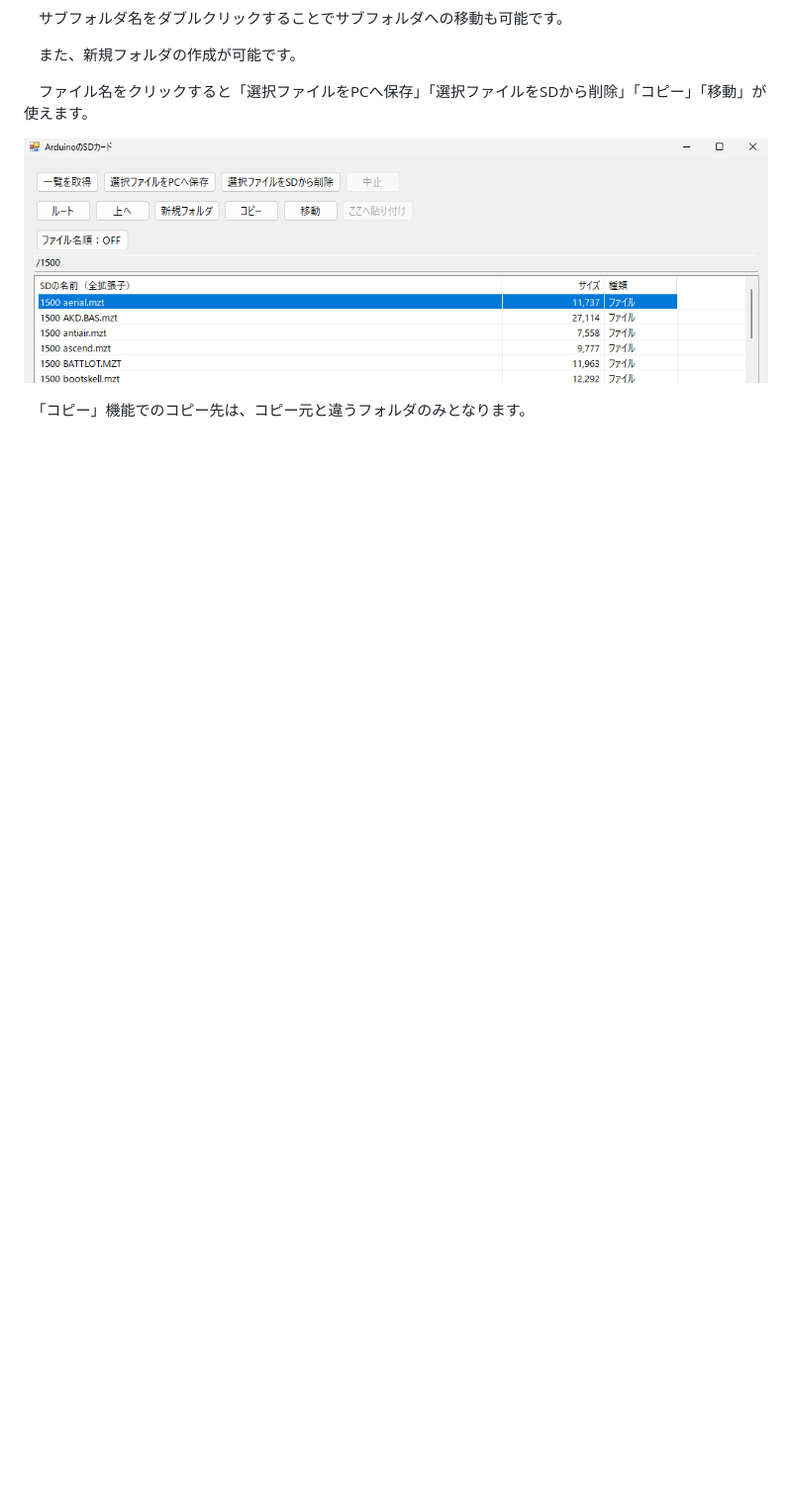
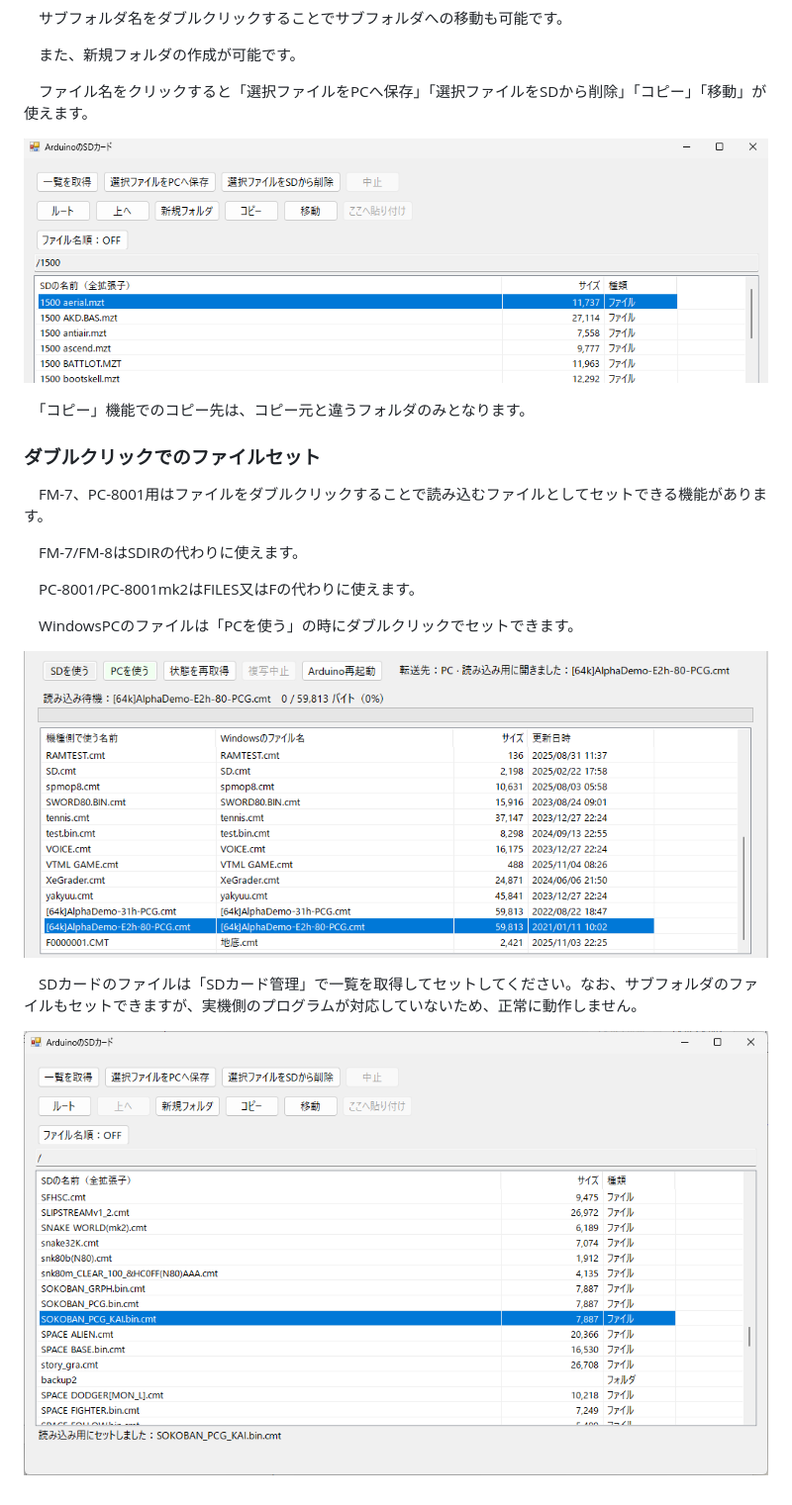
Before and after one commit to yanataka60/RetroPcFiler, a Markdown page: README.md, the part around the change. Shown at 99% size. Rendered like a GitHub page; pictures changed too: GAZOU/FILER11.png (added), GAZOU/FILER12.png (added); blank space fills up the shorter version.

```diff
--- a/README.md
+++ b/README.md
@@ -121,3 +121,18 @@
 ![FILER10](https://github.com/yanataka60/RetroPcFiler/blob/main/GAZOU/FILER10.png)
 
 　「コピー」機能でのコピー先は、コピー元と違うフォルダのみとなります。
+
+### ダブルクリックでのファイルセット
+　FM-7、PC-8001用はファイルをダブルクリックすることで読み込むファイルとしてセットできる機能があります。
+
+　FM-7/FM-8はSDIRの代わりに使えます。
+
+　PC-8001/PC-8001mk2はFILES又はFの代わりに使えます。
+
+　WindowsPCのファイルは「PCを使う」の時にダブルクリックでセットできます。
+
+![FILER11](https://github.com/yanataka60/RetroPcFiler/blob/main/GAZOU/FILER11.png)
+
+　SDカードのファイルは「SDカード管理」で一覧を取得してセットしてください。なお、サブフォルダのファイルもセットできますが、実機側のプログラムが対応していないため、正常に動作しません。
+
+![FILER12](https://github.com/yanataka60/RetroPcFiler/blob/main/GAZOU/FILER12.png)
```
